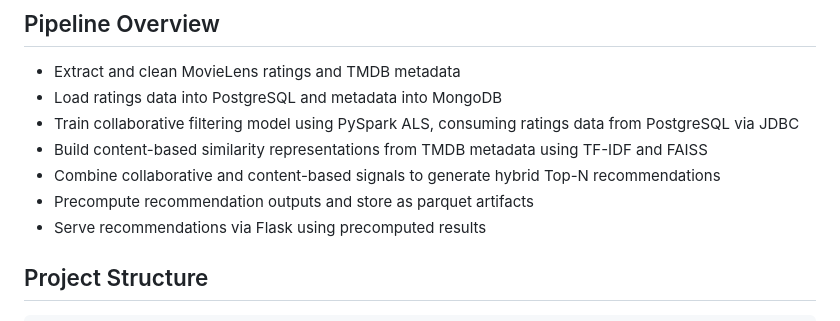
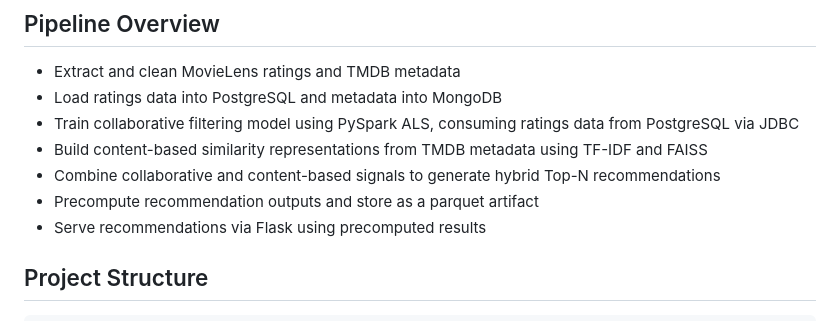
Before and after one commit to mariela-bracete/spin-the-reel, a Markdown page: README.md, the part around the change. Drawn GitHub-style.

```diff
--- a/README.md
+++ b/README.md
@@ -25,7 +25,7 @@ Spin The Reel is a hybrid movie recommendation system using ALS for collaborativ
 - Train collaborative filtering model using PySpark ALS, consuming ratings data from PostgreSQL via JDBC
 - Build content-based similarity representations from TMDB metadata using TF-IDF and FAISS
 - Combine collaborative and content-based signals to generate hybrid Top-N recommendations
-- Precompute recommendation outputs and store as parquet artifacts
+- Precompute recommendation outputs and store as a parquet artifact
 - Serve recommendations via Flask using precomputed results
 
 ## Project Structure
```
